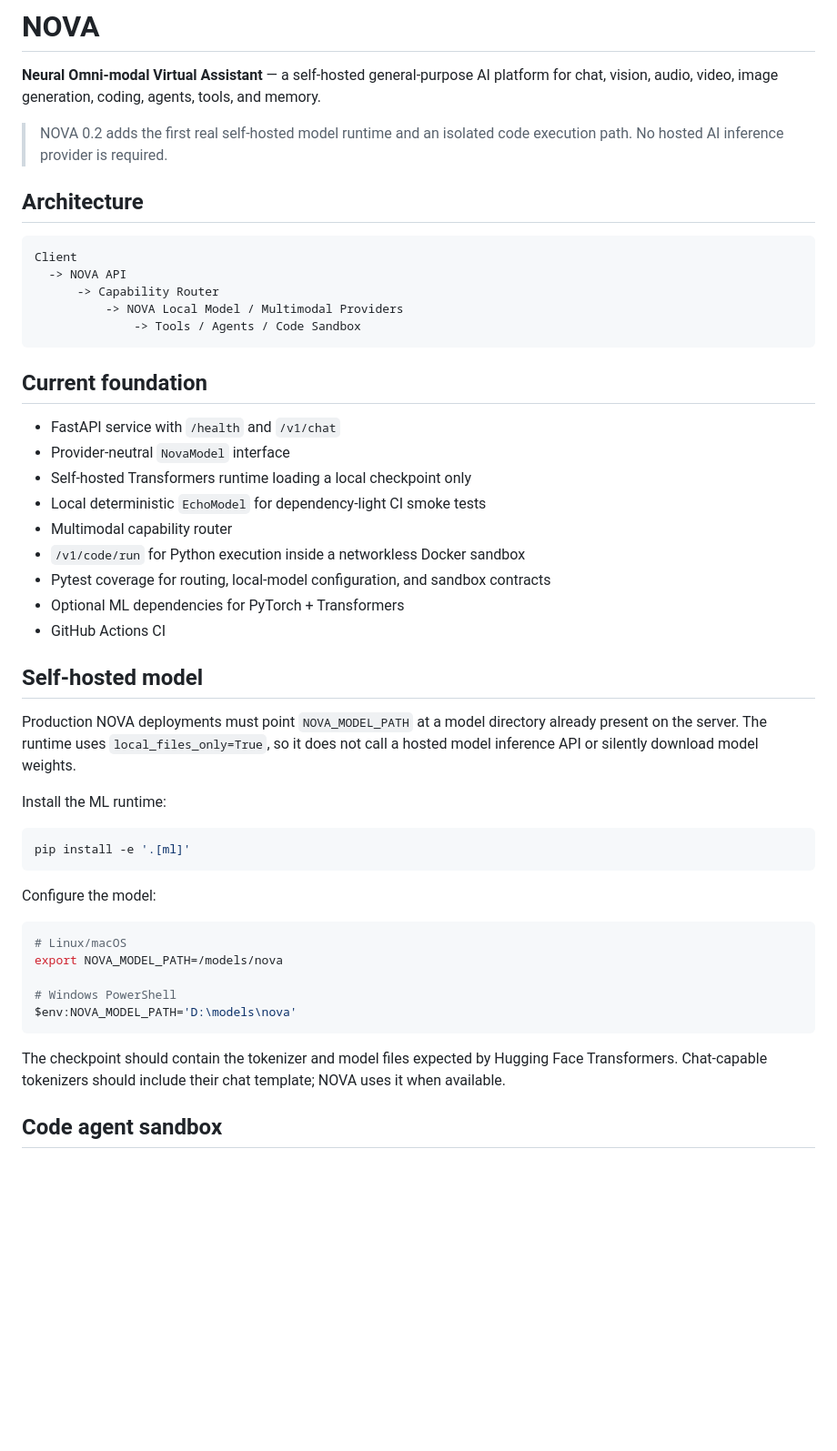
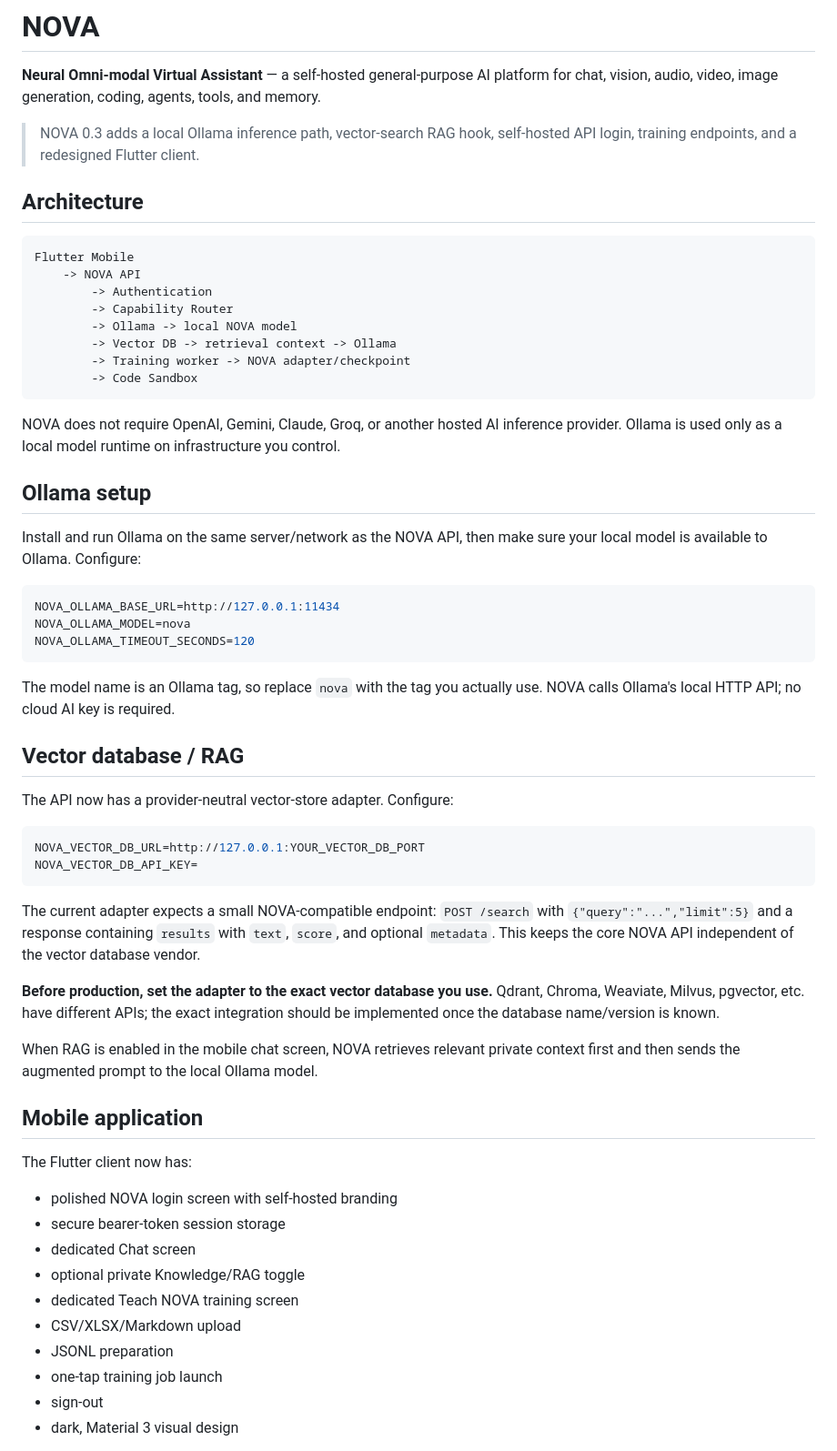
Before and after one commit to RejithkumarR/NexusNovaAi, a Markdown page: README.md, the part around one of its changes. Shown at 91% size. GitHub-like rendering; blank space fills up the shorter version.

Commit message:
docs: document Ollama RAG mobile workflow

````diff
--- a/README.md
+++ b/README.md
@@ -2,50 +2,62 @@
 
 **Neural Omni-modal Virtual Assistant** — a self-hosted general-purpose AI platform for chat, vision, audio, video, image generation, coding, agents, tools, and memory.
 
-> NOVA 0.2 adds the first real self-hosted model runtime and an isolated code execution path. No hosted AI inference provider is required.
+> NOVA 0.3 adds a local Ollama inference path, vector-search RAG hook, self-hosted API login, training endpoints, and a redesigned Flutter client.
 
 ## Architecture
 
 ```text
-Client
-  -> NOVA API
-      -> Capability Router
-          -> NOVA Local Model / Multimodal Providers
-              -> Tools / Agents / Code Sandbox
+Flutter Mobile
+    -> NOVA API
+        -> Authentication
+        -> Capability Router
+        -> Ollama -> local NOVA model
+        -> Vector DB -> retrieval context -> Ollama
+        -> Training worker -> NOVA adapter/checkpoint
+        -> Code Sandbox
 ```
 
-## Current foundation
+NOVA does not require OpenAI, Gemini, Claude, Groq, or another hosted AI inference provider. Ollama is used only as a local model runtime on infrastructure you control.
 
-- FastAPI service with `/health` and `/v1/chat`
-- Provider-neutral `NovaModel` interface
-- Self-hosted Transformers runtime loading a local checkpoint only
-- Local deterministic `EchoModel` for dependency-light CI smoke tests
-- Multimodal capability router
-- `/v1/code/run` for Python execution inside a networkless Docker sandbox
-- Pytest coverage for routing, local-model configuration, and sandbox contracts
-- Optional ML dependencies for PyTorch + Transformers
-- GitHub Actions CI
+## Ollama setup
 
-## Self-hosted model
-
-Production NOVA deployments must point `NOVA_MODEL_PATH` at a model directory already present on the server. The runtime uses `local_files_only=True`, so it does not call a hosted model inference API or silently download model weights.
-
-Install the ML runtime:
+Install and run Ollama on the same server/network as the NOVA API, then make sure your local model is available to Ollama. Configure:
 
 ```bash
-pip install -e '.[ml]'
+NOVA_OLLAMA_BASE_URL=http://127.0.0.1:11434
+NOVA_OLLAMA_MODEL=nova
+NOVA_OLLAMA_TIMEOUT_SECONDS=120
 ```
 
-Configure the model:
+The model name is an Ollama tag, so replace `nova` with the tag you actually use. NOVA calls Ollama's local HTTP API; no cloud AI key is required.
+
+## Vector database / RAG
+
+The API now has a provider-neutral vector-store adapter. Configure:
 
 ```bash
-# Linux/macOS
-export NOVA_MODEL_PATH=/models/nova
-
-# Windows PowerShell
-$env:NOVA_MODEL_PATH='D:\models\nova'
+NOVA_VECTOR_DB_URL=http://127.0.0.1:YOUR_VECTOR_DB_PORT
+NOVA_VECTOR_DB_API_KEY=
 ```
 
-The checkpoint should contain the tokenizer and model files expected by Hugging Face Transformers. Chat-capable tokenizers should include their chat template; NOVA uses it when available.
+The current adapter expects a small NOVA-compatible endpoint: `POST /search` with `{"query":"...","limit":5}` and a response containing `results` with `text`, `score`, and optional `metadata`. This keeps the core NOVA API independent of the vector database vendor.
 
-## Code agent sandbox
+**Before production, set the adapter to the exact vector database you use.** Qdrant, Chroma, Weaviate, Milvus, pgvector, etc. have different APIs; the exact integration should be implemented once the database name/version is known.
+
+When RAG is enabled in the mobile chat screen, NOVA retrieves relevant private context first and then sends the augmented prompt to the local Ollama model.
+
+## Mobile application
+
+The Flutter client now has:
+
+- polished NOVA login screen with self-hosted branding
+- secure bearer-token session storage
+- dedicated Chat screen
+- optional private Knowledge/RAG toggle
+- dedicated Teach NOVA training screen
+- CSV/XLSX/Markdown upload
+- JSONL preparation
+- one-tap training job launch
+- sign-out
+- dark, Material 3 visual design
+
````
Also changed, not shown: other parts of README.md (+50 -26 lines).
